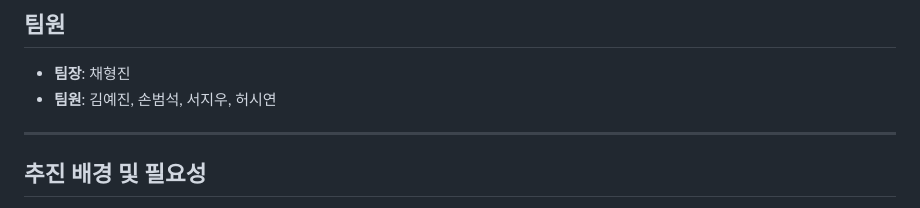
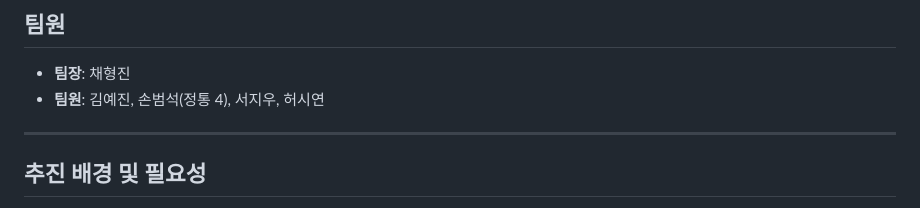
Before and after one commit to hyeongjin0105/Capstone_1team, a Markdown page: README.md, the part around the change. Drawn GitHub-style.

Commit message:
손범석 커밋

```diff
--- a/README.md
+++ b/README.md
@@ -7,7 +7,7 @@
 
 ## 팀원
 *   **팀장**: 채형진
-*   **팀원**: 김예진, 손범석, 서지우, 허시연
+*   **팀원**: 김예진, 손범석(정통 4), 서지우, 허시연
 
 ---
 
```
